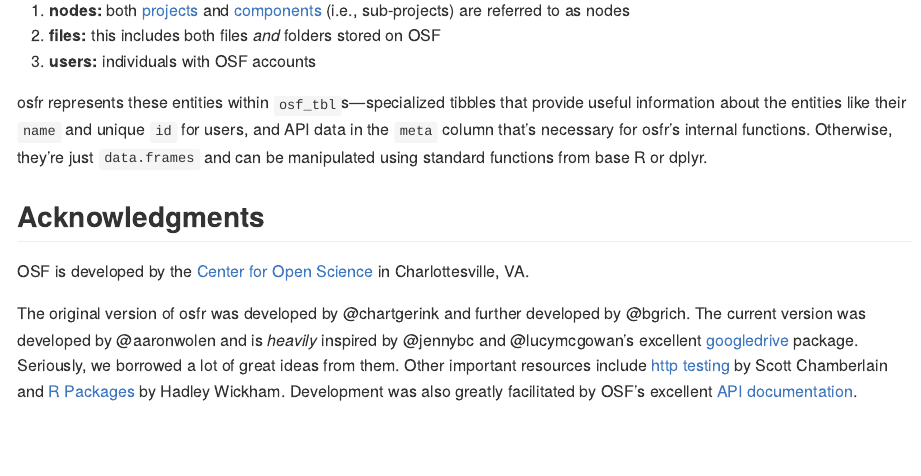
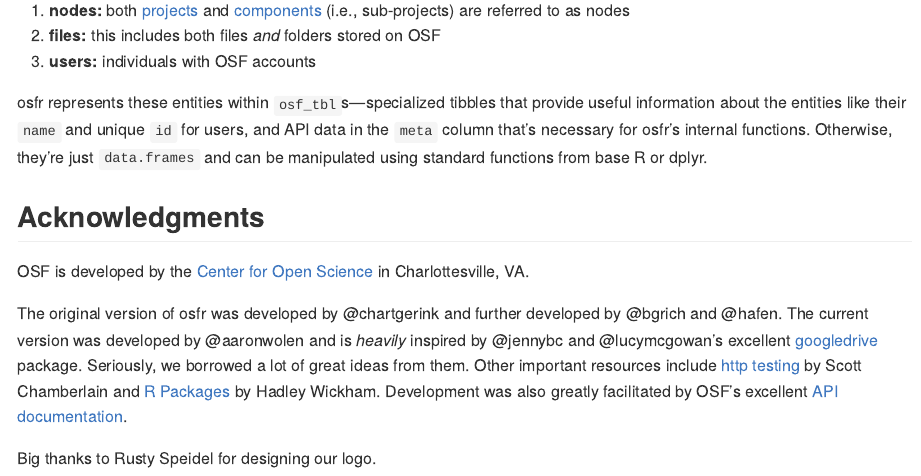
Before and after one commit to ropensci/osfr, an R Markdown document (README.Rmd): the page in a window 1100 px wide, from 2860 px down. The pictures show the output file README.md that the author committed with the source, drawn offline in the style of GitHub; badge pictures from the web are left out.

Commit message:
Update docs

```diff
--- a/README.Rmd
+++ b/README.Rmd
@@ -122,7 +122,9 @@
 
 OSF is developed by the [Center for Open Science][cos] in Charlottesville, VA.
 
-The original version of osfr was developed by @chartgerink and further developed by @bgrich. The current version was developed by @aaronwolen and is *heavily* inspired by @jennybc and @lucymcgowan's excellent [googledrive][] package. Seriously, we borrowed a lot of great ideas from them. Other important resources include [http testing](https://ropensci.github.io/http-testing-book/) by Scott Chamberlain and [R Packages](http://r-pkgs.had.co.nz) by Hadley Wickham. Development was also greatly facilitated by OSF's excellent [API documentation][osf-api].
+The original version of osfr was developed by @chartgerink and further developed by @bgrich and @hafen. The current version was developed by @aaronwolen and is *heavily* inspired by @jennybc and @lucymcgowan's excellent [googledrive][] package. Seriously, we borrowed a lot of great ideas from them. Other important resources include [http testing](https://ropensci.github.io/http-testing-book/) by Scott Chamberlain and [R Packages](http://r-pkgs.had.co.nz) by Hadley Wickham. Development was also greatly facilitated by OSF's excellent [API documentation][osf-api].
+
+Big thanks to Rusty Speidel for designing our logo.
 
 <!-- links -->
 [osf]: https://osf.io "Open Science Framework"
```
Also changed, not shown: R/osf_id.R (+2 -1 lines), README.md, 12 other files.
